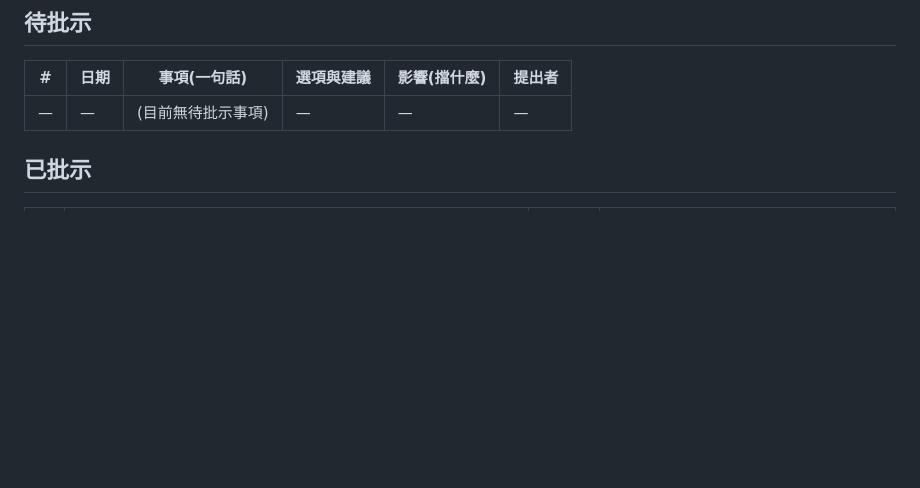
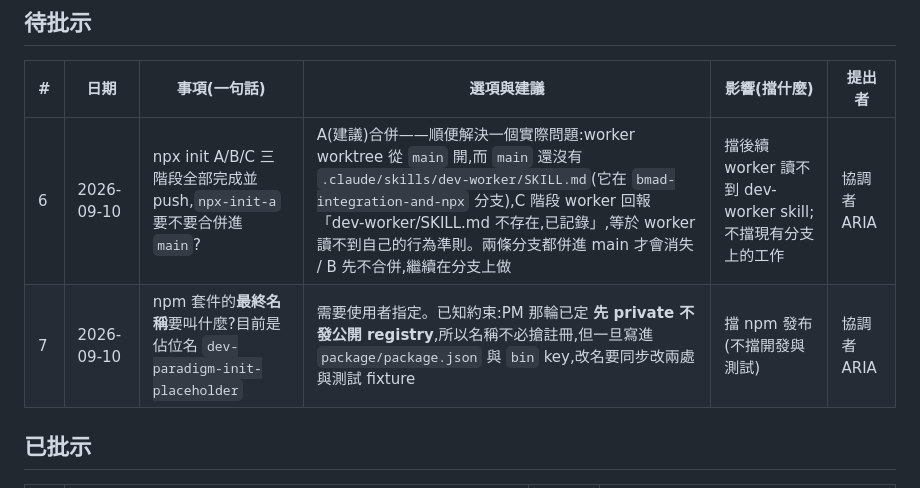
Before and after one commit to pollux0971/dev-loop-mcp, a Markdown page: DECISIONS_NEEDED.md, the part around the change. Rendered like a GitHub page; blank space fills up the shorter version.

Commit message:
收件匣:npx 三階段完成,待使用者裁決合併與套件名稱(#6 #7)
Co-Authored-By: Claude Opus 5 <noreply@anthropic.com>

```diff
--- a/DECISIONS_NEEDED.md
+++ b/DECISIONS_NEEDED.md
@@ -20,7 +20,8 @@
 
 | # | 日期 | 事項(一句話) | 選項與建議 | 影響(擋什麼) | 提出者 |
 |---|---|---|---|---|---|
-| — | — | (目前無待批示事項) | — | — | — |
+| 6 | 2026-09-10 | npx init A/B/C 三階段全部完成並 push,`npx-init-a` 要不要合併進 `main`? | A(建議)合併——順便解決一個實際問題:worker worktree 從 `main` 開,而 `main` 還沒有 `.claude/skills/dev-worker/SKILL.md`(它在 `bmad-integration-and-npx` 分支),C 階段 worker 回報「dev-worker/SKILL.md 不存在,已記錄」,等於 worker 讀不到自己的行為準則。兩條分支都併進 main 才會消失 / B 先不合併,繼續在分支上做 | 擋後續 worker 讀不到 dev-worker skill;不擋現有分支上的工作 | 協調者 ARIA |
+| 7 | 2026-09-10 | npm 套件的**最終名稱**要叫什麼?目前是佔位名 `dev-paradigm-init-placeholder` | 需要使用者指定。已知約束:PM 那輪已定 **先 private 不發公開 registry**,所以名稱不必搶註冊,但一旦寫進 `package/package.json` 與 `bin` key,改名要同步改兩處與測試 fixture | 擋 npm 發布(不擋開發與測試) | 協調者 ARIA |
 
 ## 已批示
 
```
